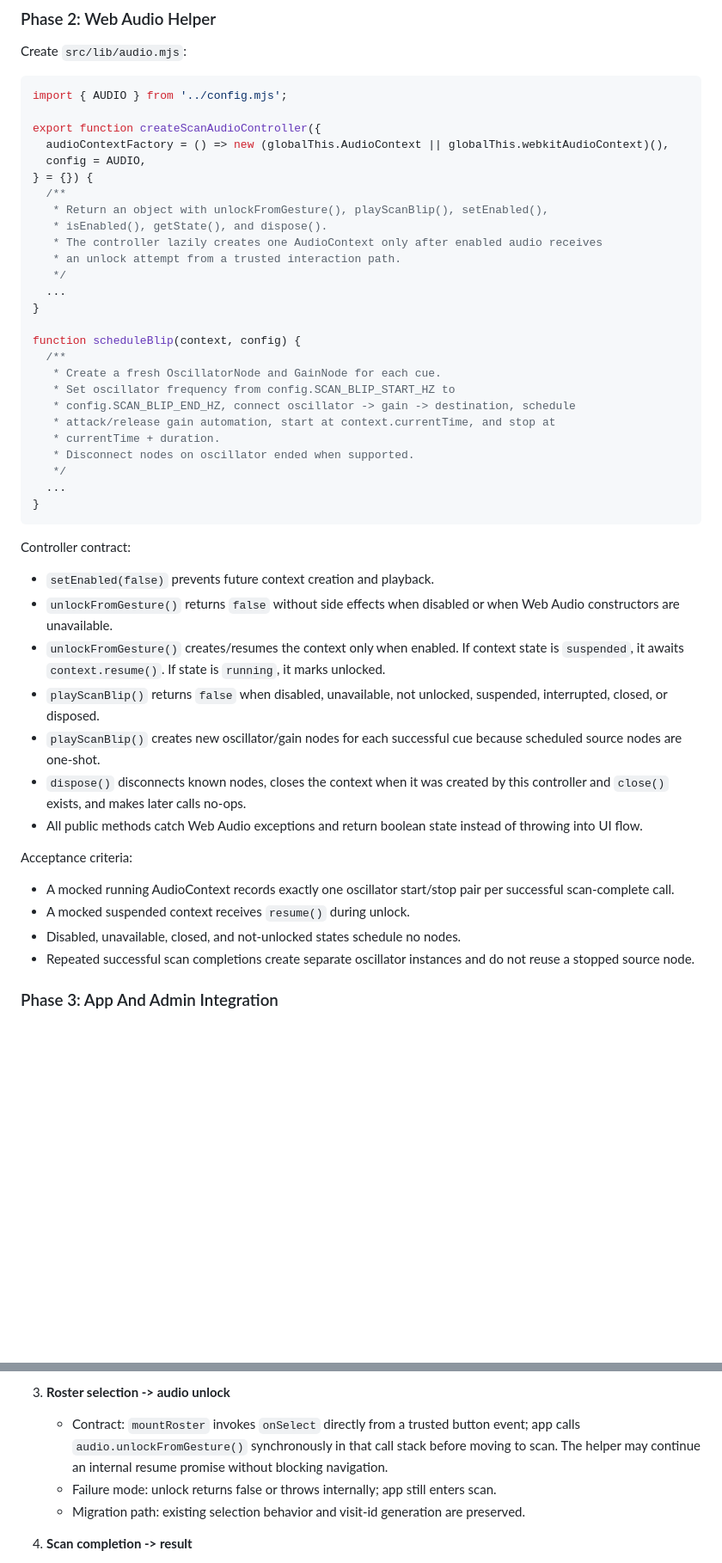
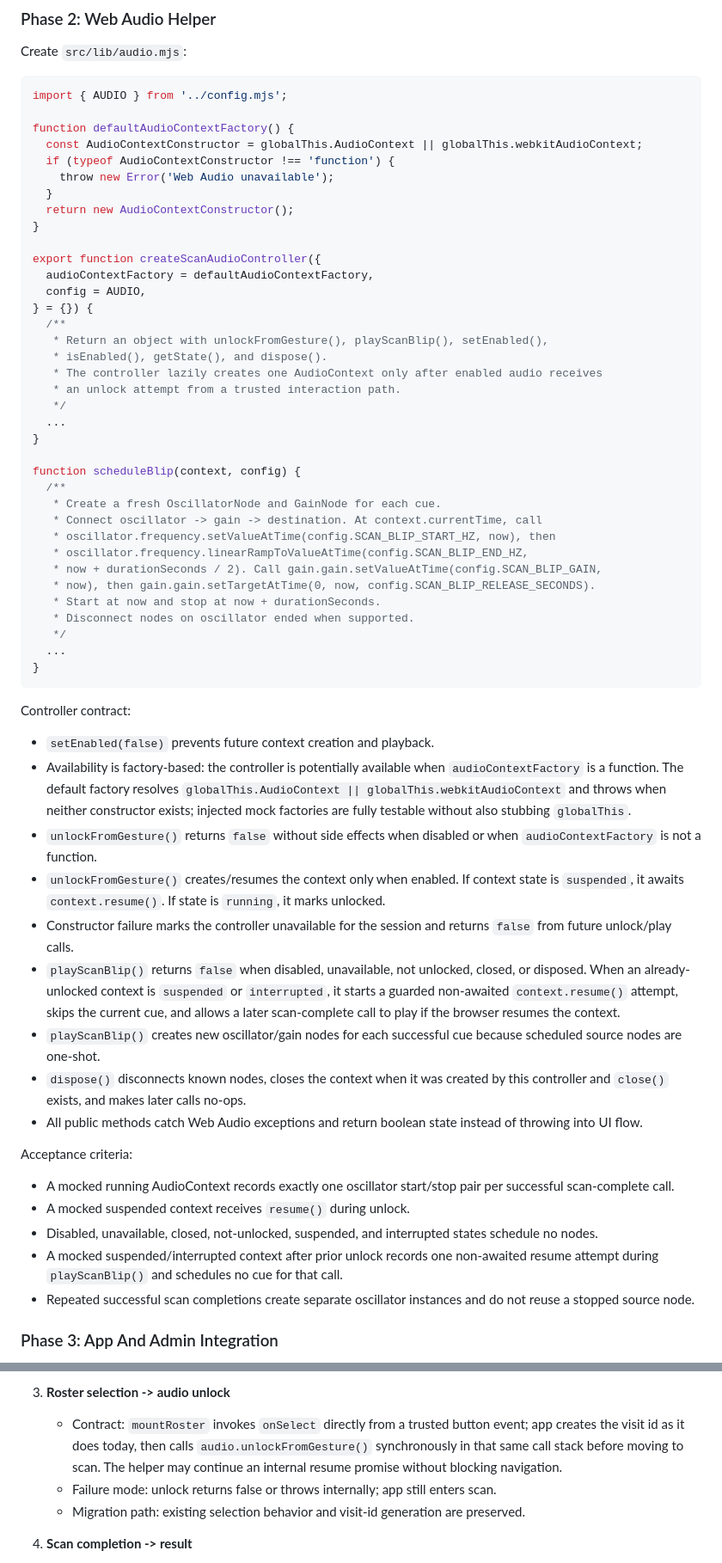
Before and after one commit to daniqan/check-in-007, a Markdown page: IMPLEMENTATION_PLAN.md, 2 parts joined by grey strips. Shown at 86% size. GitHub-like rendering; blank space fills up the shorter version.

Commit message:
plan: v9 — revise scan audio plan

````diff
--- a/IMPLEMENTATION_PLAN.md
+++ b/IMPLEMENTATION_PLAN.md
@@ -232,8 +240,16 @@ Create `src/lib/audio.mjs`:
 ```js
 import { AUDIO } from '../config.mjs';
 
+function defaultAudioContextFactory() {
+  const AudioContextConstructor = globalThis.AudioContext || globalThis.webkitAudioContext;
+  if (typeof AudioContextConstructor !== 'function') {
+    throw new Error('Web Audio unavailable');
+  }
+  return new AudioContextConstructor();
+}
+
 export function createScanAudioController({
-  audioContextFactory = () => new (globalThis.AudioContext || globalThis.webkitAudioContext)(),
+  audioContextFactory = defaultAudioContextFactory,
   config = AUDIO,
 } = {}) {
   /**
@@ -248,10 +264,12 @@ export function createScanAudioController({
 function scheduleBlip(context, config) {
   /**
    * Create a fresh OscillatorNode and GainNode for each cue.
-   * Set oscillator frequency from config.SCAN_BLIP_START_HZ to
-   * config.SCAN_BLIP_END_HZ, connect oscillator -> gain -> destination, schedule
-   * attack/release gain automation, start at context.currentTime, and stop at
-   * currentTime + duration.
+   * Connect oscillator -> gain -> destination. At context.currentTime, call
+   * oscillator.frequency.setValueAtTime(config.SCAN_BLIP_START_HZ, now), then
+   * oscillator.frequency.linearRampToValueAtTime(config.SCAN_BLIP_END_HZ,
+   * now + durationSeconds / 2). Call gain.gain.setValueAtTime(config.SCAN_BLIP_GAIN,
+   * now), then gain.gain.setTargetAtTime(0, now, config.SCAN_BLIP_RELEASE_SECONDS).
+   * Start at now and stop at now + durationSeconds.
    * Disconnect nodes on oscillator ended when supported.
    */
   ...
@@ -261,12 +279,21 @@ function scheduleBlip(context, config) {
 Controller contract:
 
 - `setEnabled(false)` prevents future context creation and playback.
-- `unlockFromGesture()` returns `false` without side effects when disabled or when Web
-  Audio constructors are unavailable.
+- Availability is factory-based: the controller is potentially available when
+  `audioContextFactory` is a function. The default factory resolves
+  `globalThis.AudioContext || globalThis.webkitAudioContext` and throws when neither
+  constructor exists; injected mock factories are fully testable without also stubbing
+  `globalThis`.
+- `unlockFromGesture()` returns `false` without side effects when disabled or when
+  `audioContextFactory` is not a function.
 - `unlockFromGesture()` creates/resumes the context only when enabled. If context state is
   `suspended`, it awaits `context.resume()`. If state is `running`, it marks unlocked.
-- `playScanBlip()` returns `false` when disabled, unavailable, not unlocked, suspended,
-  interrupted, closed, or disposed.
+- Constructor failure marks the controller unavailable for the session and returns
+  `false` from future unlock/play calls.
+- `playScanBlip()` returns `false` when disabled, unavailable, not unlocked, closed, or
+  disposed. When an already-unlocked context is `suspended` or `interrupted`, it starts a
+  guarded non-awaited `context.resume()` attempt, skips the current cue, and allows a
+  later scan-complete call to play if the browser resumes the context.
 - `playScanBlip()` creates new oscillator/gain nodes for each successful cue because
   scheduled source nodes are one-shot.
 - `dispose()` disconnects known nodes, closes the context when it was created by this
@@ -279,7 +306,10 @@ Acceptance criteria:
 - A mocked running AudioContext records exactly one oscillator start/stop pair per
   successful scan-complete call.
 - A mocked suspended context receives `resume()` during unlock.
-- Disabled, unavailable, closed, and not-unlocked states schedule no nodes.
+- Disabled, unavailable, closed, not-unlocked, suspended, and interrupted states schedule
+  no nodes.
+- A mocked suspended/interrupted context after prior unlock records one non-awaited
+  resume attempt during `playScanBlip()` and schedules no cue for that call.
 - Repeated successful scan completions create separate oscillator instances and do not
   reuse a stopped source node.
 
@@ -418,9 +468,9 @@ not request microphone access.
 
 3. **Roster selection -> audio unlock**
    - Contract: `mountRoster` invokes `onSelect` directly from a trusted button event; app
-     calls `audio.unlockFromGesture()` synchronously in that call stack before moving to
-     scan. The helper may continue an internal resume promise without blocking
-     navigation.
+     creates the visit id as it does today, then calls `audio.unlockFromGesture()`
+     synchronously in that same call stack before moving to scan. The helper may continue
+     an internal resume promise without blocking navigation.
    - Failure mode: unlock returns false or throws internally; app still enters scan.
    - Migration path: existing selection behavior and visit-id generation are preserved.
 
````
Also changed, not shown: other parts of IMPLEMENTATION_PLAN.md (+65 -23 lines).
